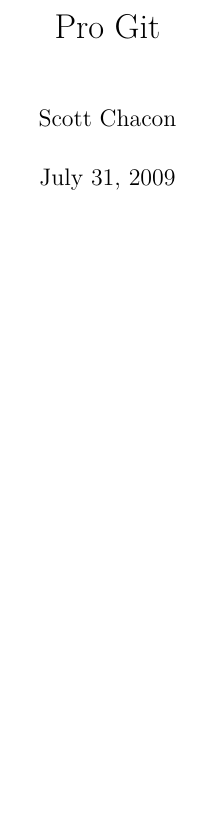
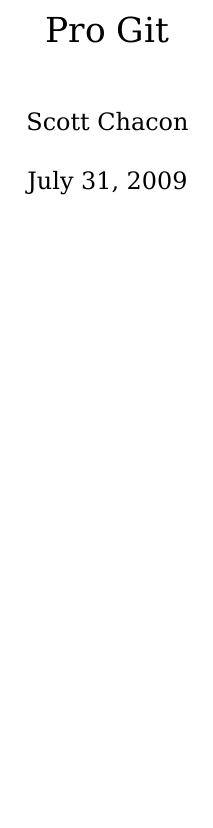
Before and after one commit to progit/progit, a LaTeX book (latex/main.tex): part of page 1 of 3 before the commit and part of page 1 of 5 after it, cut so that both start at the same text, the shorter picture padded with empty space. Compiled offline with XeLaTeX.

Commit message:
latex/ now uses XeTeX. This means less trouble with translated versions and nicer fonts. * With XeTeX, the fonts are much, much nicer now, particularly the monospace ones. I'm using the Dejavu family but that can be easily changed. * XeTeX has proper Unicode support, unlike LaTeX. This means that translated versions (which are starting to appear) won't cause much trouble * A few other small tweaks; for example, Figure captions are now displayed below the figure, which makes more sense for these figures (and is how they're displayed in the markdown version). * I've tweaked the headers a little bit too - the empty page before a new chapter uses \pagestyle{empty} now.

```diff
--- a/latex/main.tex
+++ b/latex/main.tex
@@ -8,9 +8,12 @@
 	citecolor = black,
 	linkcolor = black]{hyperref}
 \usepackage{graphicx}
-\usepackage{pslatex}
+\usepackage{xltxtra}
 \usepackage{fancyhdr}
 \usepackage{booktabs}
+
+\setromanfont{DejaVu Serif}
+\setmonofont{DejaVu Sans Mono}
 
 \title{Pro Git}
 \author{Scott Chacon}
@@ -22,25 +25,22 @@
 \else\Gin@nat@width\fi}
 \makeatother
 
-\pagestyle{fancy}
-\fancyhf{}
-\fancyhead[LO]{{\textsc{\scriptsize{\textbf{Chapter \thechapter}}\hspace*{1ex}\leftmark}}}
-\fancyhead[RE]{{\textsc{\scriptsize{\savedtitle\hspace*{1ex}\textbf{\savedauthor}}}}}
-\fancyfoot[LE,RO]{\footnotesize\textbf\thepage}
 \fancypagestyle{plain}{\fancyhf{}\fancyfoot[LE,RO]{\footnotesize\textbf\thepage}}
-\renewcommand{\chaptermark}[1]{\markboth{#1}{}}
-\renewcommand{\sectionmark}[1]{\markright{#1}{}}
+\pagestyle{plain}
+
 \renewcommand{\headrulewidth}{0pt}
 \renewcommand{\footrulewidth}{0pt}
 
 \newcounter{img}[chapter]
+\renewcommand{\theimg}{\thechapter.\arabic{img}}
 \newcommand{\img}[1]{\begin{figure}[h!]
-	\caption{#1}
-	\label{img:\thefigure}
-	\centering\includegraphics[width=\maxwidth]{figures/\thefigure.png}
+	\refstepcounter{img}
+	\label{img:\theimg}
+	\centering\includegraphics[width=\maxwidth]{figures/\theimg.png}
+	\textbf{\caption{#1}}
 \end{figure}}
 
-\newcommand{\chap}[1]{\chapter{#1}\label{chap:\thechapter}}
+\newcommand{\chap}[1]{\newpage\thispagestyle{empty}\chapter{#1}\label{chap:\thechapter}}
 \newcommand{\chapref}[1]{\hyperref[chap:#1]{Chapter #1}}
 \newcommand{\imgref}[1]{\hyperref[img:#1]{Figure #1}}
 \newcommand{\tabref}[1]{\hyperref[tab:#1]{Table #1}}
```
Also changed, not shown: latex/main.tex (17 more changed lines), 2 other files.
